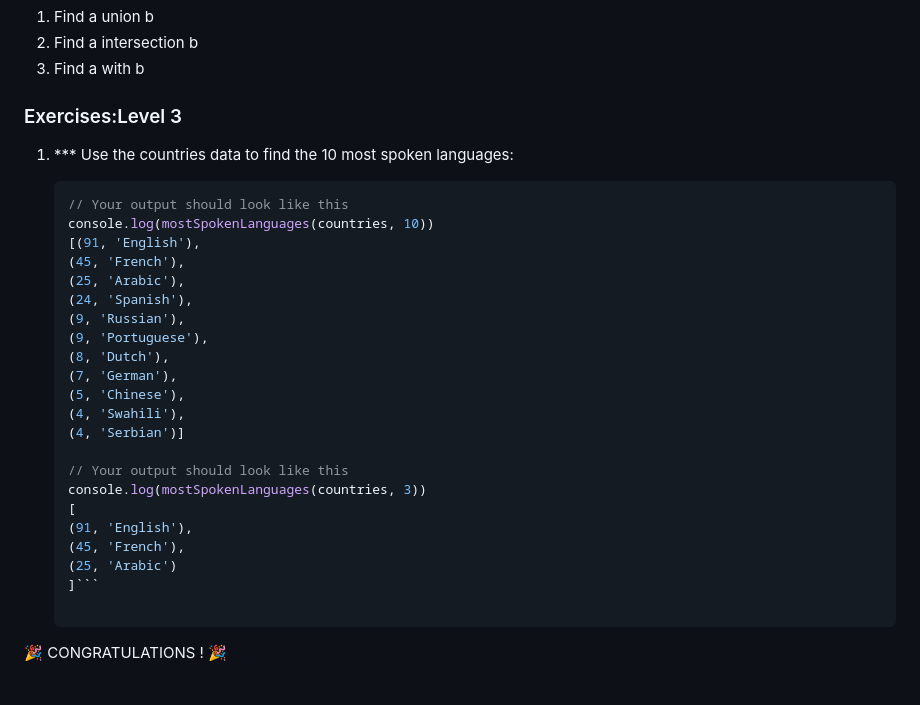
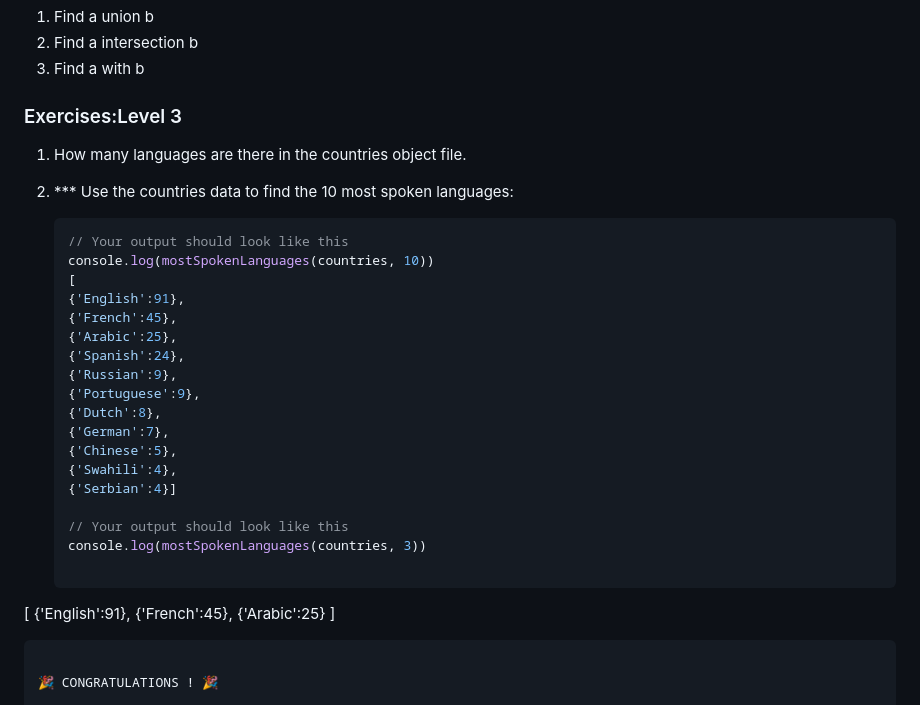
Before and after one commit to Asabeneh/30-Days-Of-JavaScript, a Markdown page: 10_Day/10_day_Set_and_Map.md, the part around one of its changes. Drawn GitHub-style.

`````diff
--- a/10_Day/10_day_Set_and_Map.md
+++ b/10_Day/10_day_Set_and_Map.md
@@ -409,32 +410,35 @@ const countries = ['Finland', 'Sweden', 'Norway']
 
 ### Exercises:Level 3
 
+1. How many languages are there in the countries object file.
+
 1. \*\*\* Use the countries data to find the 10 most spoken languages:
 
    ````js
    // Your output should look like this
    console.log(mostSpokenLanguages(countries, 10))
-   [(91, 'English'),
-   (45, 'French'),
-   (25, 'Arabic'),
-   (24, 'Spanish'),
-   (9, 'Russian'),
-   (9, 'Portuguese'),
-   (8, 'Dutch'),
-   (7, 'German'),
-   (5, 'Chinese'),
-   (4, 'Swahili'),
-   (4, 'Serbian')]
+   [
+   {'English':91},
+   {'French':45},
+   {'Arabic':25},
+   {'Spanish':24},
+   {'Russian':9},
+   {'Portuguese':9},
+   {'Dutch':8},
+   {'German':7},
+   {'Chinese':5},
+   {'Swahili':4},
+   {'Serbian':4}]
 
    // Your output should look like this
    console.log(mostSpokenLanguages(countries, 3))
-   [
-   (91, 'English'),
-   (45, 'French'),
-   (25, 'Arabic')
-   ]```
 
-   ````
+  [
+   {'English':91},
+   {'French':45},
+   {'Arabic':25}
+   ]
+````
 
 🎉 CONGRATULATIONS ! 🎉
 
`````
Also changed, not shown: other parts of 10_Day/10_day_Set_and_Map.md (+1 -0 lines), 15_Day/15_day_classes.md (+4 -3 lines), 16_Day/16_day_json.md (added, +475 -0 lines), images/banners/day_1_16.png (renamed from images/banners/Day -1 – 16.png), images/banners/day_1_17.png (renamed from images/banners/Day -1 – 17.png), images/banners/day_1_18.png (renamed from images/banners/Day -1 – 18.png), images/banners/day_1_19.png (renamed from images/banners/Day -1 – 19.png), images/banners/day_1_20.png (renamed from images/banners/Day -1 – 20.png), 5 other files.
